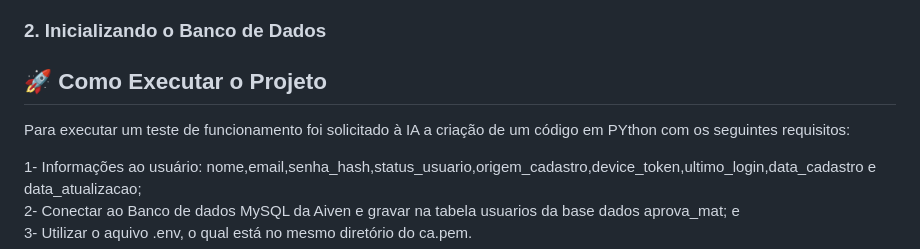
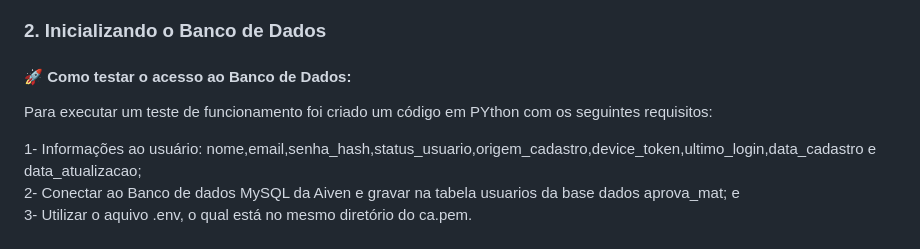
Before and after one commit to tacicouto/aprovamat-poc, a Markdown page: README.md, the part around the change. GitHub-like rendering.

Commit message:
Revise database access testing instructions
Updated instructions for testing database access with Python.

```diff
--- a/README.md
+++ b/README.md
@@ -135,8 +135,8 @@ Para conectar ao banco em nuvem do Aiven, o projeto exige o uso de SSL:
 
 ### 2. Inicializando o Banco de Dados
 
-## 🚀 Como Executar o Projeto
-Para executar um teste de funcionamento foi solicitado à IA a criação de um código em PYthon com os seguintes requisitos:
+#### 🚀 Como testar o acesso ao Banco de Dados:
+Para executar um teste de funcionamento foi criado um código em PYthon com os seguintes requisitos:
 
 1- Informações ao usuário: nome,email,senha_hash,status_usuario,origem_cadastro,device_token,ultimo_login,data_cadastro e data_atualizacao;
 2- Conectar ao Banco de dados MySQL da Aiven e gravar na tabela usuarios da base dados aprova_mat; e
```
